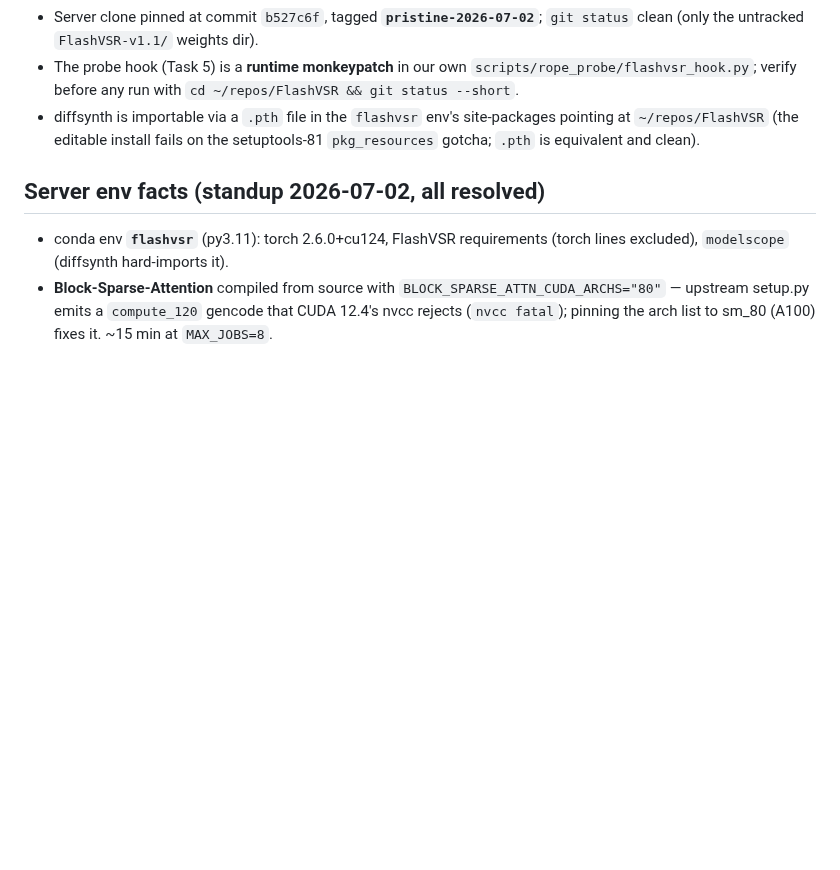
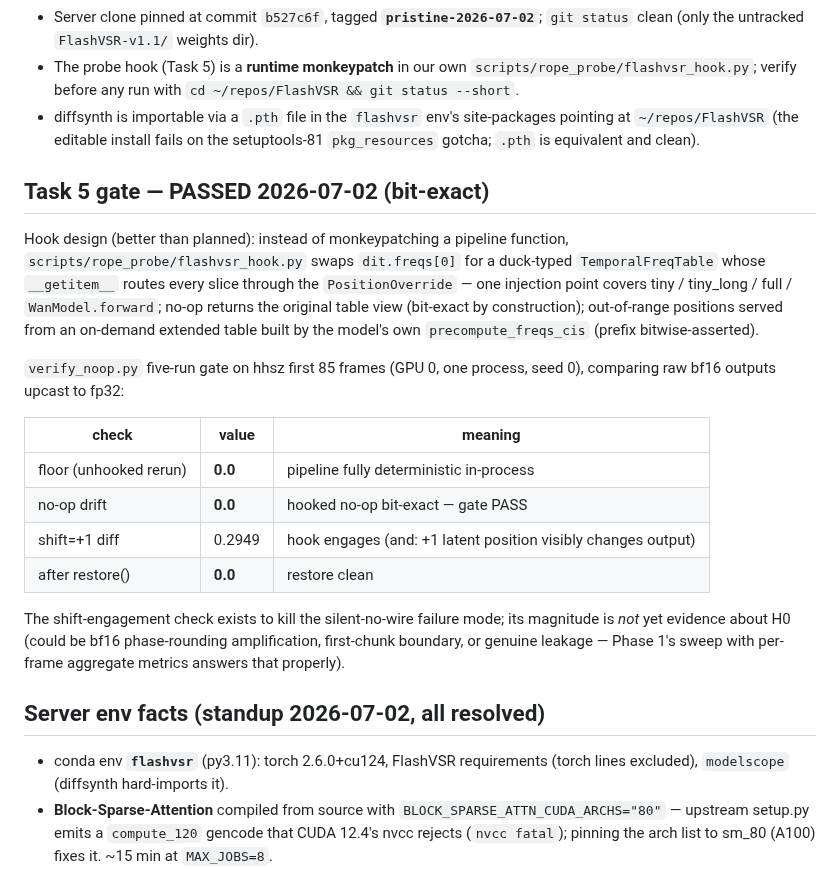
Before and after one commit to TimuJ/thesis_ve, a Markdown page: docs/notes/2026-07-02-flashvsr-rope-site.md, the part around the change. Drawn GitHub-style; blank space fills up the shorter version.

Commit message:
docs(rope_probe): Task 5 gate PASSED — bit-exact no-op, hook engaged
Co-Authored-By: Claude Opus 4.8 (1M context) <noreply@anthropic.com>

```diff
--- a/docs/notes/2026-07-02-flashvsr-rope-site.md
+++ b/docs/notes/2026-07-02-flashvsr-rope-site.md
@@ -138,6 +138,31 @@ benchmark, so the probe never edits the repo:
   site-packages pointing at `~/repos/FlashVSR` (the editable install fails on
   the setuptools-81 `pkg_resources` gotcha; `.pth` is equivalent and clean).
 
+## Task 5 gate — PASSED 2026-07-02 (bit-exact)
+
+Hook design (better than planned): instead of monkeypatching a pipeline
+function, `scripts/rope_probe/flashvsr_hook.py` swaps `dit.freqs[0]` for a
+duck-typed `TemporalFreqTable` whose `__getitem__` routes every slice through
+the `PositionOverride` — one injection point covers tiny / tiny_long / full /
+`WanModel.forward`; no-op returns the original table view (bit-exact by
+construction); out-of-range positions served from an on-demand extended table
+built by the model's own `precompute_freqs_cis` (prefix bitwise-asserted).
+
+`verify_noop.py` five-run gate on hhsz first 85 frames (GPU 0, one process,
+seed 0), comparing raw bf16 outputs upcast to fp32:
+
+| check | value | meaning |
+|---|---|---|
+| floor (unhooked rerun) | **0.0** | pipeline fully deterministic in-process |
+| no-op drift | **0.0** | hooked no-op bit-exact — gate PASS |
+| shift=+1 diff | 0.2949 | hook engages (and: +1 latent position visibly changes output) |
+| after restore() | **0.0** | restore clean |
+
+The shift-engagement check exists to kill the silent-no-wire failure mode; its
+magnitude is *not* yet evidence about H0 (could be bf16 phase-rounding
+amplification, first-chunk boundary, or genuine leakage — Phase 1's sweep with
+per-frame aggregate metrics answers that properly).
+
 ## Server env facts (standup 2026-07-02, all resolved)
 
 - conda env **`flashvsr`** (py3.11): torch 2.6.0+cu124, FlashVSR requirements
```
